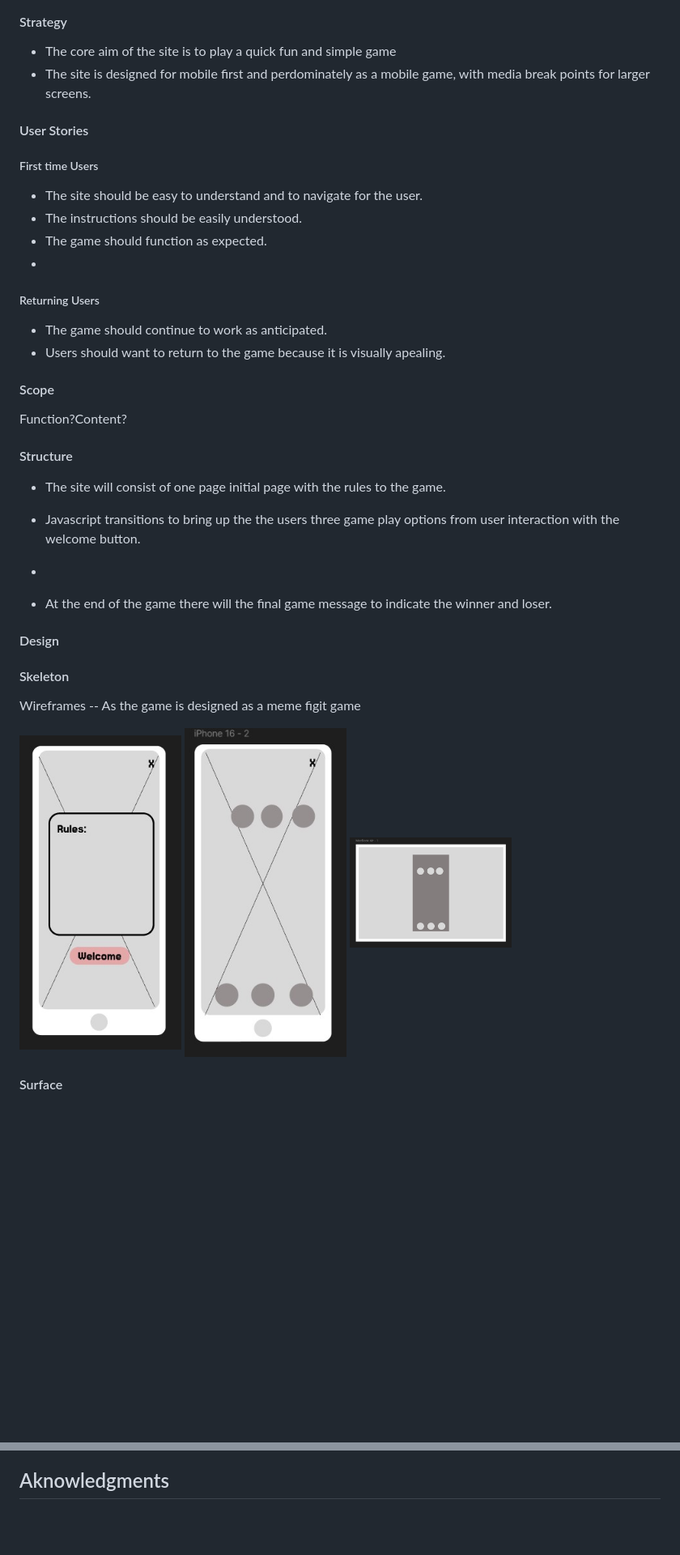
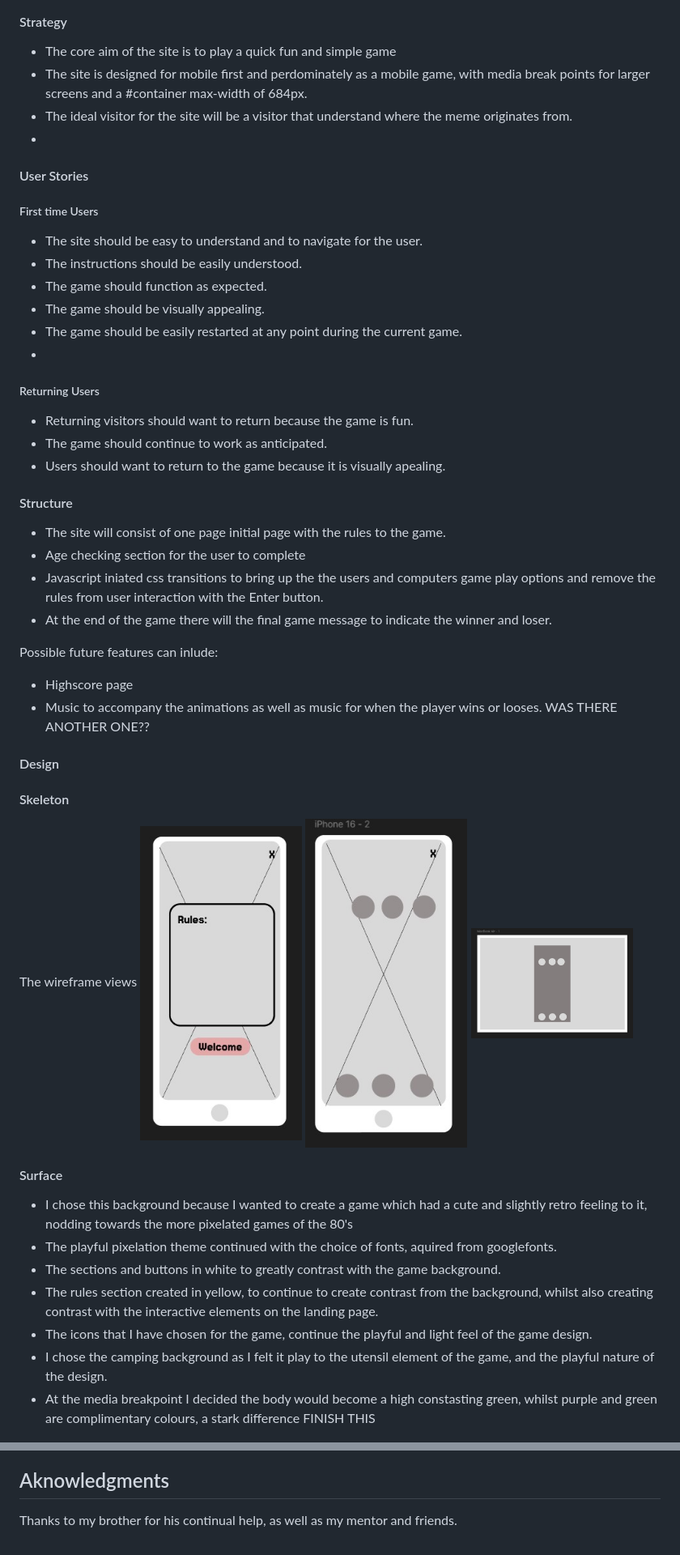
Before and after one commit to sims-bit/Milestone_project_two, a Markdown page: README.md, 2 parts joined by grey strips. Shown at 81% size. Drawn GitHub-style; blank space fills up the shorter version.

Commit message:
Develop readme. file

```diff
--- a/README.md
+++ b/README.md
@@ -34,38 +33,53 @@ At the end of the game the winning or loosing message will appear on screen. The
 #### Strategy
 
 * The core aim of the site is to play a quick fun and simple game
-* The site is designed for mobile first and perdominately as a mobile game, with media break points for larger screens.
+* The site is designed for mobile first and perdominately as a mobile game, with media break points for larger screens and a #container max-width of 684px.
+* The ideal visitor for the site will be a visitor that understand where the meme originates from.
+*
 
 #### User Stories
 ##### First time Users
 - The site should be easy to understand and to navigate for the user.
 - The instructions should be easily understood.
 - The game should function as expected.
+- The game should be visually appealing.
+- The game should be easily restarted at any point during the current game.
 -
 
 ##### Returning Users
+- Returning visitors should want to return because the game is fun.
 - The game should continue to work as anticipated.
 - Users should want to return to the game because it is visually apealing.
 
-#### Scope
-Function?Content?
 #### Structure
 * The site will consist of one page initial page with the rules to the game.
-* Javascript transitions to bring up the the users three game play options from user interaction with the welcome button.
-*
+* Age checking section for the user to complete
+* Javascript iniated css transitions to bring up the the users and computers game play options and remove the rules from user interaction with the Enter button.
+* At the end of the game there will the final game message to indicate the winner and loser.
 
-* At the end of the game there will the final game message to indicate the winner and loser.
+Possible future features can inlude:
+* Highscore page
+* Music to accompany the animations as well as music for when the player wins or looses.
+WAS THERE ANOTHER ONE??
 
 #### Design
 #### Skeleton
-Wireframes -- As the game is designed as a meme figit game
-
+The wireframe views
 <img src="readme_media/initial-page-wireframe-phone.jpg" width="200px" height="auto" alt="">
 <img src="readme_media/gamepage-wireframe-phone.jpg" width="200px" height="auto" alt="">
 <img src="readme_media/gamepage-wireframe-laptop.jpg" width="200px" height="auto" alt="">
 
 #### Surface
 
+- I chose this background because I wanted to create a game which had a cute and slightly retro feeling to it, nodding towards the more pixelated games of the 80's
+- The playful pixelation theme continued with the choice of fonts, aquired from googlefonts.
+- The sections and buttons in white to greatly contrast with the game background.
+- The rules section created in yellow, to continue to create contrast from the background, whilst also creating contrast with the interactive elements on the landing page.
+- The icons that I have chosen for the game, continue the playful and light feel of the game design.
+- I chose the camping background as I felt it play to the utensil element of the game, and the playful nature of the design.
+- At the media breakpoint I decided the body would become a high constasting green, whilst purple and green are complimentary colours, a stark difference FINISH THIS
+
+
 <img src="readme_media/iphone-game-view.jpg" width="200px" height="auto" alt="">
 <img src="readme_media/iphone-gameplay-view.jpg" width="200px" height="auto" alt="">
 <img src="readme_media/laptop-game-view.jpg" width="200px" height="auto" alt="">
@@ -172,2 +185,4 @@ Cloning the project from Github:
 
 ## Aknowledgments
+
+Thanks to my brother for his continual help, as well as my mentor and friends.
```
Also changed, not shown: other parts of README.md (+9 -11 lines).
